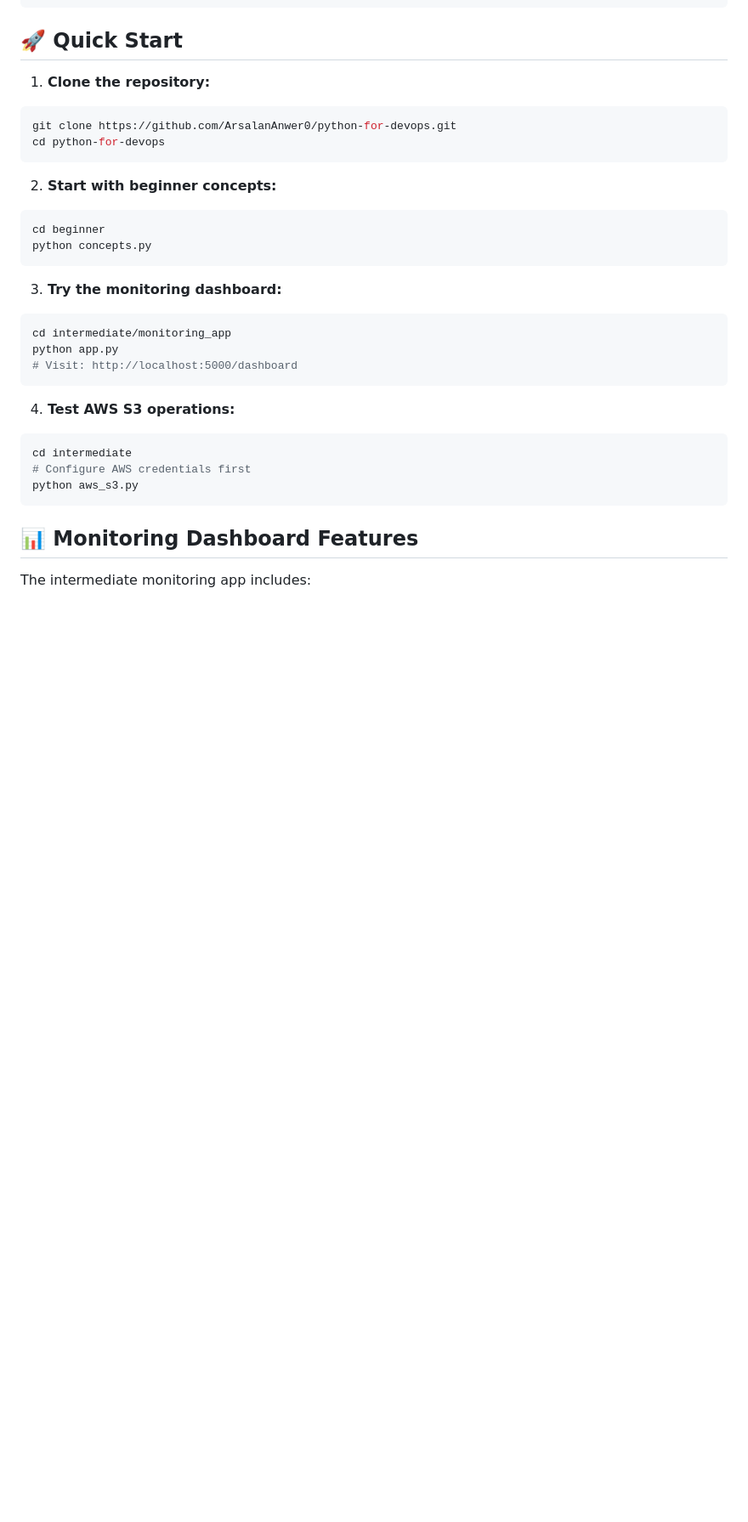
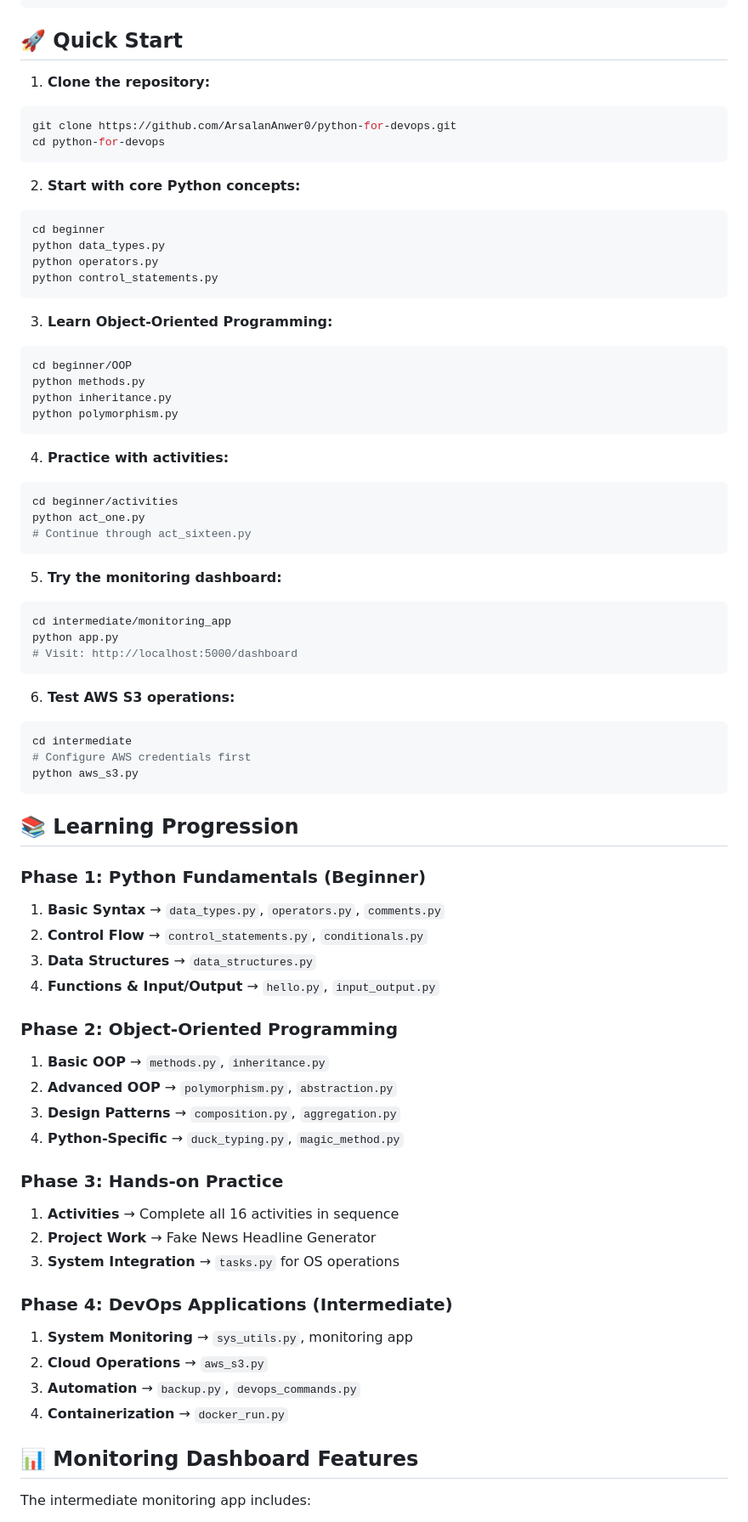
Before and after one commit to ArsalanAnwer0/python-for-devops, a Markdown page: README.md, the part around one of its changes. Shown at 85% size. Rendered like a GitHub page; blank space fills up the shorter version.

````diff
--- a/README.md
+++ b/README.md
@@ -73,25 +111,67 @@ git clone https://github.com/ArsalanAnwer0/python-for-devops.git
 cd python-for-devops
 ```
 
-2. **Start with beginner concepts:**
+2. **Start with core Python concepts:**
 ```bash
 cd beginner
-python concepts.py
+python data_types.py
+python operators.py
+python control_statements.py
 ```
 
-3. **Try the monitoring dashboard:**
+3. **Learn Object-Oriented Programming:**
+```bash
+cd beginner/OOP
+python methods.py
+python inheritance.py
+python polymorphism.py
+```
+
+4. **Practice with activities:**
+```bash
+cd beginner/activities
+python act_one.py
+# Continue through act_sixteen.py
+```
+
+5. **Try the monitoring dashboard:**
 ```bash
 cd intermediate/monitoring_app
 python app.py
 # Visit: http://localhost:5000/dashboard
 ```
 
-4. **Test AWS S3 operations:**
+6. **Test AWS S3 operations:**
 ```bash
 cd intermediate
 # Configure AWS credentials first
 python aws_s3.py
 ```
+
+## 📚 Learning Progression
+
+### Phase 1: Python Fundamentals (Beginner)
+1. **Basic Syntax** → `data_types.py`, `operators.py`, `comments.py`
+2. **Control Flow** → `control_statements.py`, `conditionals.py`
+3. **Data Structures** → `data_structures.py`
+4. **Functions & Input/Output** → `hello.py`, `input_output.py`
+
+### Phase 2: Object-Oriented Programming
+1. **Basic OOP** → `methods.py`, `inheritance.py`
+2. **Advanced OOP** → `polymorphism.py`, `abstraction.py`
+3. **Design Patterns** → `composition.py`, `aggregation.py`
+4. **Python-Specific** → `duck_typing.py`, `magic_method.py`
+
+### Phase 3: Hands-on Practice
+1. **Activities** → Complete all 16 activities in sequence
+2. **Project Work** → Fake News Headline Generator
+3. **System Integration** → `tasks.py` for OS operations
+
+### Phase 4: DevOps Applications (Intermediate)
+1. **System Monitoring** → `sys_utils.py`, monitoring app
+2. **Cloud Operations** → `aws_s3.py`
+3. **Automation** → `backup.py`, `devops_commands.py`
+4. **Containerization** → `docker_run.py`
 
 ## 📊 Monitoring Dashboard Features
 
````
Also changed, not shown: other parts of README.md (+61 -9 lines).
